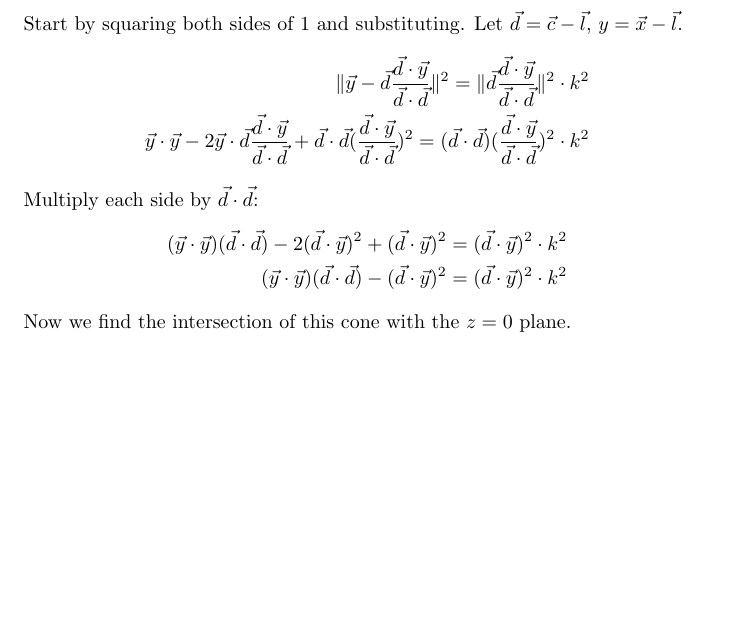
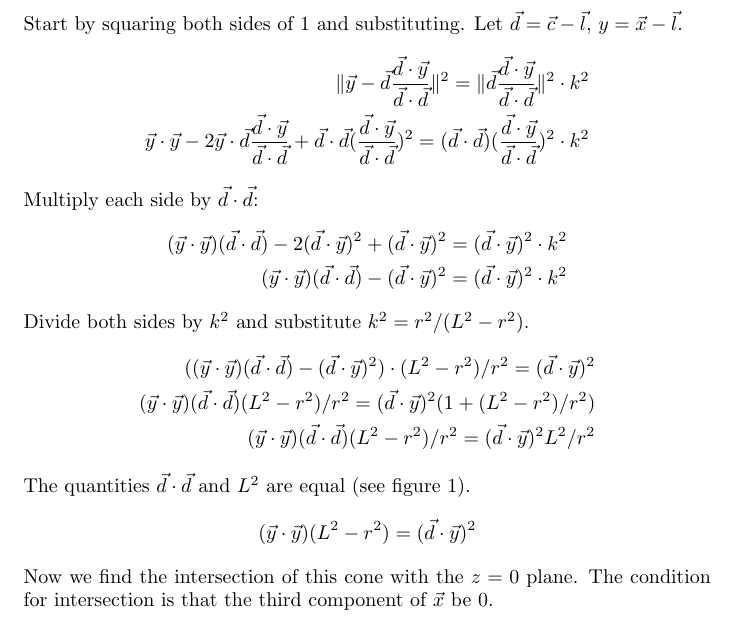
Before and after one commit to chappc/Math-Senior-Research, a LaTeX paper (paper/paper.tex): part of page 10 of 10, cut so that both start at the same text, the shorter picture padded with empty space. Compiled offline with pdfLaTeX.

Commit message:
Additions to the appendix.

```diff
--- a/paper/paper.tex
+++ b/paper/paper.tex
@@ -274,7 +274,17 @@ Multiply each side by $\vec{d}\cdot\vec{d}$:
 (\vec{y}\cdot\vec{y})(\vec{d}\cdot\vec{d})-2(\vec{d}\cdot\vec{y})^2+(\vec{d}\cdot\vec{y})^2  = (\vec{d}\cdot\vec{y})^2 \cdot k^2\\
 (\vec{y}\cdot\vec{y})(\vec{d}\cdot\vec{d})-(\vec{d}\cdot\vec{y})^2  = (\vec{d}\cdot\vec{y})^2 \cdot k^2
 \end{align*}
-Now we find the intersection of this cone with the $z=0$ plane.
+Divide both sides by $k^2$ and substitute $k^2 = r^2 / ( L^2-r^2)$.
+\begin{align*}
+((\vec{y}\cdot\vec{y})(\vec{d}\cdot\vec{d})-(\vec{d}\cdot\vec{y})^2)\cdot ( L^2-r^2)/r^2 =  (\vec{d}\cdot\vec{y})^2\\
+(\vec{y}\cdot\vec{y})(\vec{d}\cdot\vec{d})( L^2-r^2)/r^2 =  (\vec{d}\cdot\vec{y})^2(1 + ( L^2-r^2)/r^2)\\
+(\vec{y}\cdot\vec{y})(\vec{d}\cdot\vec{d})( L^2-r^2)/r^2 =  (\vec{d}\cdot\vec{y})^2 L^2/r^2
+\end{align*}
+The quantities $\vec{d}\cdot\vec{d}$ and $L^2$ are equal (see figure \ref{fig:shadow_1}).
+\[
+(\vec{y}\cdot\vec{y})( L^2-r^2) =  (\vec{d}\cdot\vec{y})^2
+\]
+Now we find the intersection of this cone with the $z=0$ plane. The condition for intersection is that the third component of $\vec{x}$ be $0$.
 
 \end{appendices}
 
```
